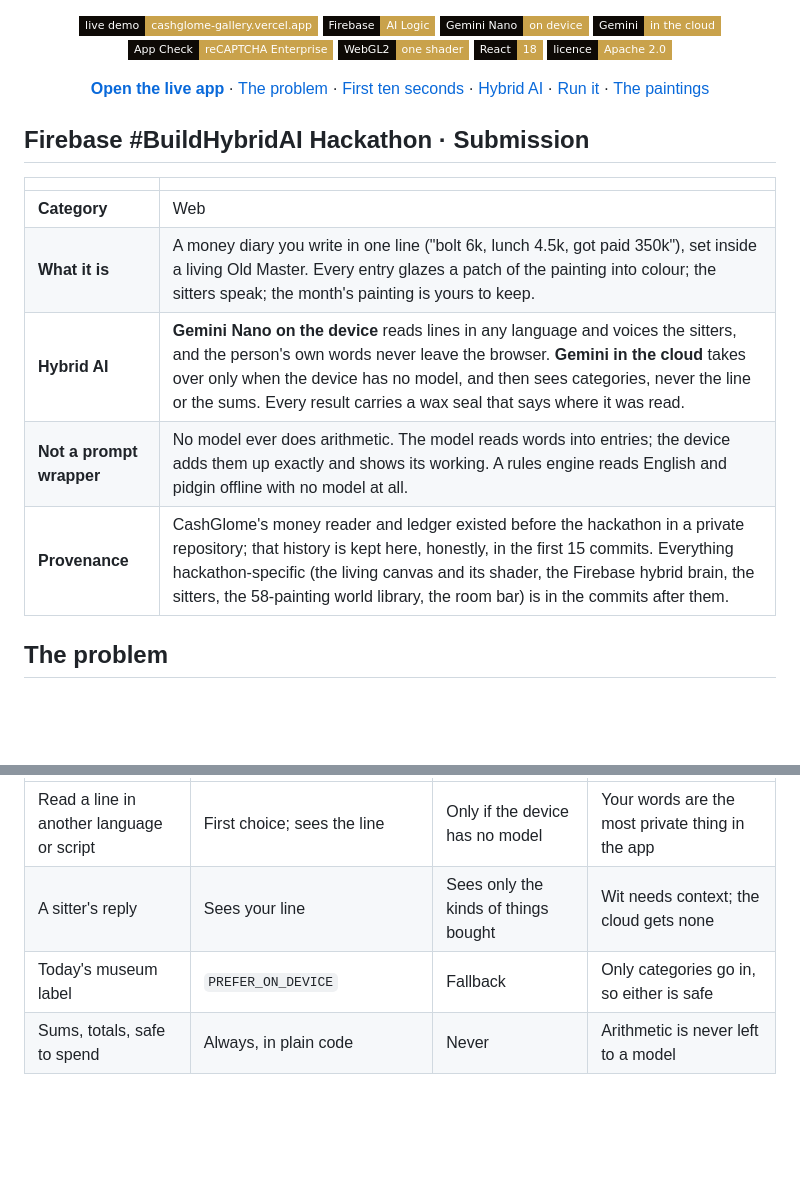
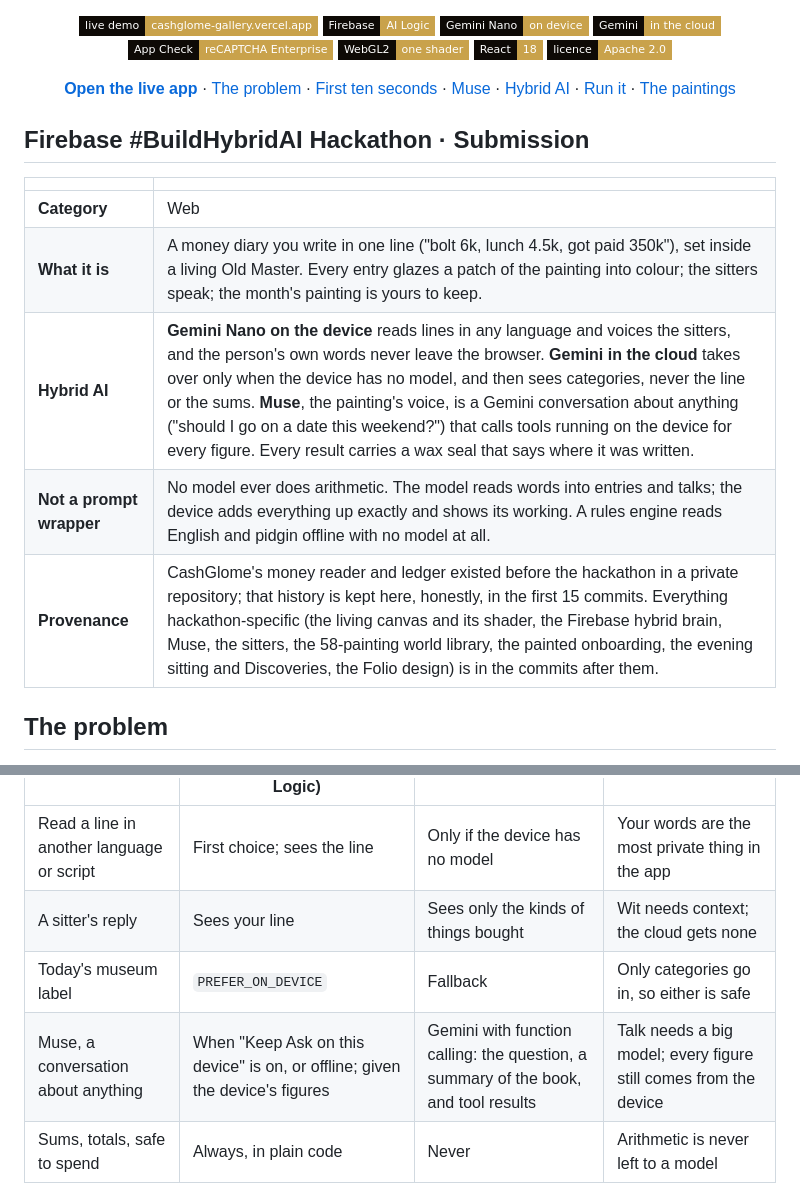
Before and after one commit to aboderinsamuel/CashGlome-LivingGallery, a Markdown page: README.md, 2 parts joined by grey strips. GitHub-like rendering; badges without logos; blank space fills up the shorter version.

```diff
--- a/README.md
+++ b/README.md
@@ -21,6 +21,7 @@
   <a href="https://cashglome-gallery.vercel.app"><b>Open the live app</b></a> ·
   <a href="#the-problem">The problem</a> ·
   <a href="#what-happens-in-the-first-ten-seconds">First ten seconds</a> ·
+  <a href="#muse-ask-anything">Muse</a> ·
   <a href="#hybrid-ai-what-runs-where">Hybrid AI</a> ·
   <a href="#run-it-locally">Run it</a> ·
   <a href="#the-paintings">The paintings</a>
@@ -32,9 +33,9 @@
 |---|---|
 | **Category** | Web |
 | **What it is** | A money diary you write in one line ("bolt 6k, lunch 4.5k, got paid 350k"), set inside a living Old Master. Every entry glazes a patch of the painting into colour; the sitters speak; the month's painting is yours to keep. |
-| **Hybrid AI** | **Gemini Nano on the device** reads lines in any language and voices the sitters, and the person's own words never leave the browser. **Gemini in the cloud** takes over only when the device has no model, and then sees categories, never the line or the sums. Every result carries a wax seal that says where it was read. |
-| **Not a prompt wrapper** | No model ever does arithmetic. The model reads words into entries; the device adds them up exactly and shows its working. A rules engine reads English and pidgin offline with no model at all. |
-| **Provenance** | CashGlome's money reader and ledger existed before the hackathon in a private repository; that history is kept here, honestly, in the first 15 commits. Everything hackathon-specific (the living canvas and its shader, the Firebase hybrid brain, the sitters, the 58-painting world library, the room bar) is in the commits after them. |
+| **Hybrid AI** | **Gemini Nano on the device** reads lines in any language and voices the sitters, and the person's own words never leave the browser. **Gemini in the cloud** takes over only when the device has no model, and then sees categories, never the line or the sums. **Muse**, the painting's voice, is a Gemini conversation about anything ("should I go on a date this weekend?") that calls tools running on the device for every figure. Every result carries a wax seal that says where it was written. |
+| **Not a prompt wrapper** | No model ever does arithmetic. The model reads words into entries and talks; the device adds everything up exactly and shows its working. A rules engine reads English and pidgin offline with no model at all. |
+| **Provenance** | CashGlome's money reader and ledger existed before the hackathon in a private repository; that history is kept here, honestly, in the first 15 commits. Everything hackathon-specific (the living canvas and its shader, the Firebase hybrid brain, Muse, the sitters, the 58-painting world library, the painted onboarding, the evening sitting and Discoveries, the Folio design) is in the commits after them. |
 
 ## The problem
 
@@ -66,6 +91,7 @@ As the month goes on, the whole canvas moves through **sinopia → grisaille →
 | Read a line in another language or script | First choice; sees the line | Only if the device has no model | Your words are the most private thing in the app |
 | A sitter's reply | Sees your line | Sees only the kinds of things bought | Wit needs context; the cloud gets none |
 | Today's museum label | `PREFER_ON_DEVICE` | Fallback | Only categories go in, so either is safe |
+| Muse, a conversation about anything | When "Keep Ask on this device" is on, or offline; given the device's figures | Gemini with function calling: the question, a summary of the book, and tool results | Talk needs a big model; every figure still comes from the device |
 | Sums, totals, safe to spend | Always, in plain code | Never | Arithmetic is never left to a model |
 
 The brain is [`src/stage/brain.ts`](src/stage/brain.ts). It decides what may leave the device before any call is made, rather than leaving that to the SDK, and every result returns `inferenceSource` so the wax seal can say "Read on this device" or "Read in the cloud". App Check with reCAPTCHA Enterprise keeps the Gemini API for this app only.
```
Also changed, not shown: other parts of README.md (+29 -5 lines), docs/devpost-submission.md (added, +102 -0 lines), docs/shots/folio-1-cover.jpg (added), docs/shots/folio-2-first-line.jpg (added), docs/shots/folio-3-today.jpg (added), docs/shots/folio-4-muse.jpg (added), 3 other files.
